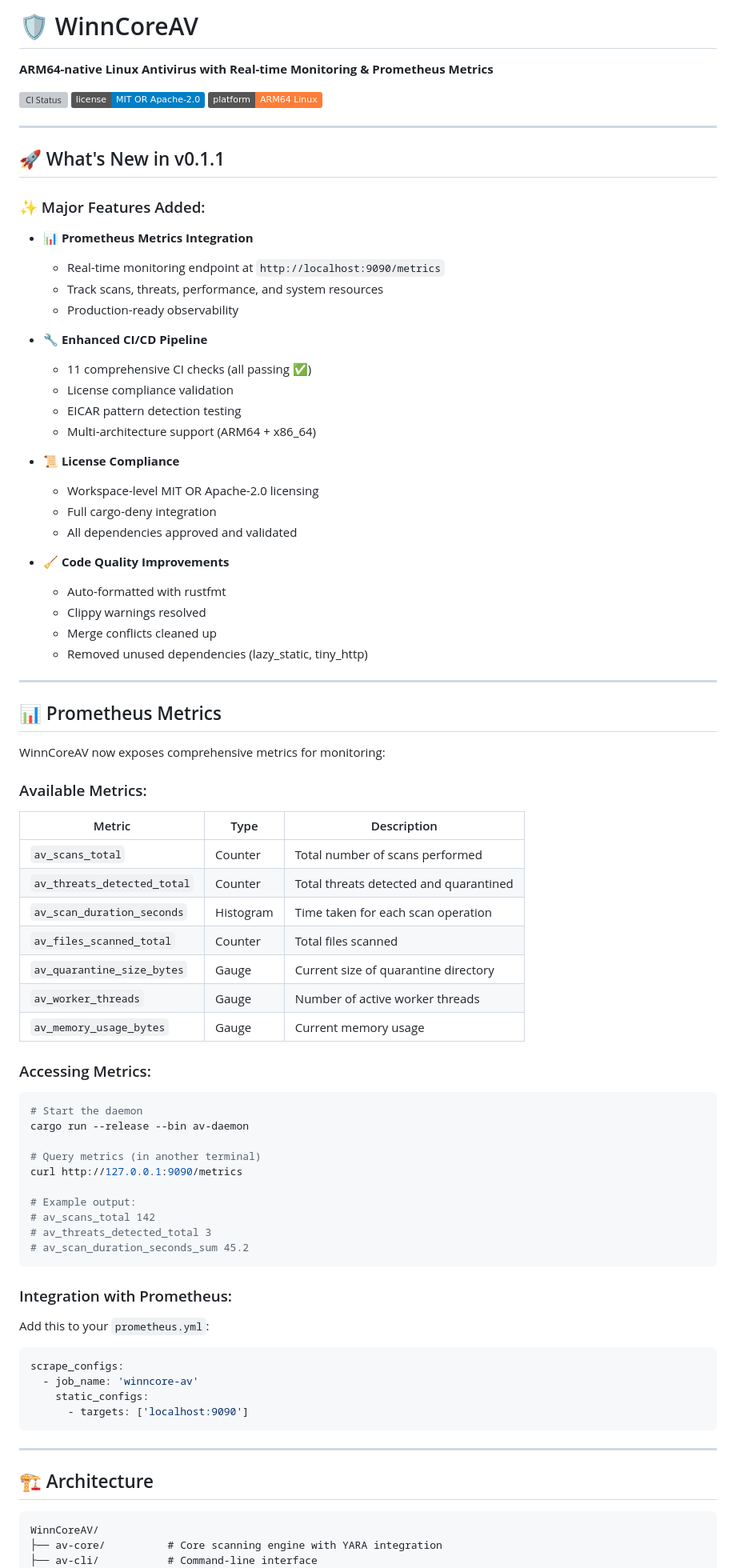
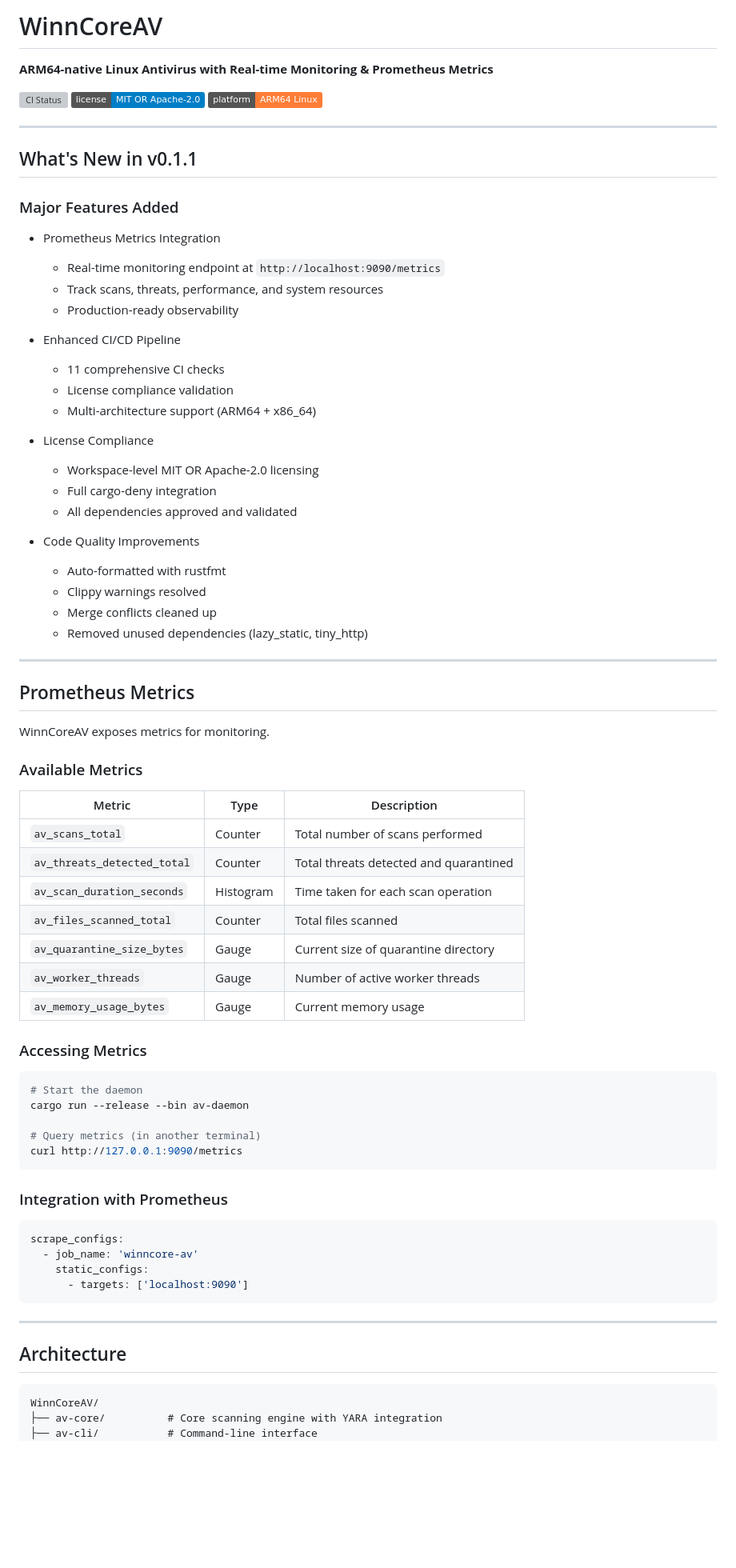
Before and after one commit to WinnCore/WinnCoreAV, a Markdown page: README.md, the part around one of its changes. Shown at 80% size. Drawn GitHub-style; badges without logos; blank space fills up the shorter version; grey boxes are pictures that could not be loaded.

`````diff
--- a/README.md
+++ b/README.md
@@ -1,4 +1,4 @@
-# 🛡️ WinnCoreAV
+# WinnCoreAV
 
 **ARM64-native Linux Antivirus with Real-time Monitoring & Prometheus Metrics**
 
@@ -8,26 +8,25 @@
 
 ---
 
-## 🚀 What's New in v0.1.1
+## What's New in v0.1.1
 
-### ✨ Major Features Added:
-- **📊 Prometheus Metrics Integration**
+### Major Features Added
+- Prometheus Metrics Integration
   - Real-time monitoring endpoint at `http://localhost:9090/metrics`
   - Track scans, threats, performance, and system resources
   - Production-ready observability
 
-- **🔧 Enhanced CI/CD Pipeline**
-  - 11 comprehensive CI checks (all passing ✅)
+- Enhanced CI/CD Pipeline
+  - 11 comprehensive CI checks
   - License compliance validation
-  - EICAR pattern detection testing
   - Multi-architecture support (ARM64 + x86_64)
 
-- **📜 License Compliance**
+- License Compliance
   - Workspace-level MIT OR Apache-2.0 licensing
   - Full cargo-deny integration
   - All dependencies approved and validated
 
-- **🧹 Code Quality Improvements**
+- Code Quality Improvements
   - Auto-formatted with rustfmt
   - Clippy warnings resolved
   - Merge conflicts cleaned up
@@ -35,11 +34,11 @@
 
 ---
 
-## 📊 Prometheus Metrics
+## Prometheus Metrics
 
-WinnCoreAV now exposes comprehensive metrics for monitoring:
+WinnCoreAV exposes metrics for monitoring.
 
-### Available Metrics:
+### Available Metrics
 
 | Metric | Type | Description |
 |--------|------|-------------|
@@ -51,23 +50,17 @@ WinnCoreAV now exposes comprehensive metrics for monitoring:
 | `av_worker_threads` | Gauge | Number of active worker threads |
 | `av_memory_usage_bytes` | Gauge | Current memory usage |
 
-### Accessing Metrics:
+### Accessing Metrics
 ```bash
 # Start the daemon
 cargo run --release --bin av-daemon
 
 # Query metrics (in another terminal)
 curl http://127.0.0.1:9090/metrics
+````
 
-# Example output:
-# av_scans_total 142
-# av_threats_detected_total 3
-# av_scan_duration_seconds_sum 45.2
-```
+### Integration with Prometheus
 
-### Integration with Prometheus:
-
-Add this to your `prometheus.yml`:
 ```yaml
 scrape_configs:
   - job_name: 'winncore-av'
@@ -77,7 +70,8 @@ scrape_configs:
 
 ---
 
-## 🏗️ Architecture
+## Architecture
+
 ```
 WinnCoreAV/
 ├── av-core/          # Core scanning engine with YARA integration
`````
Also changed, not shown: other parts of README.md (+98 -111 lines).
